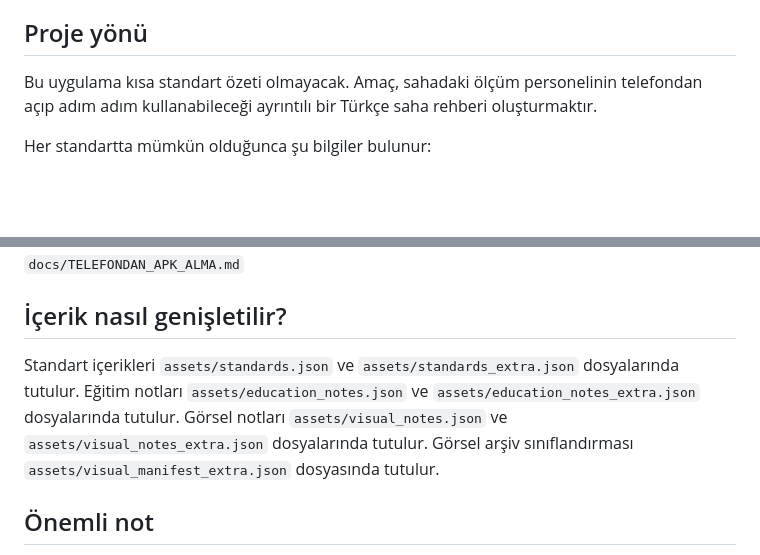
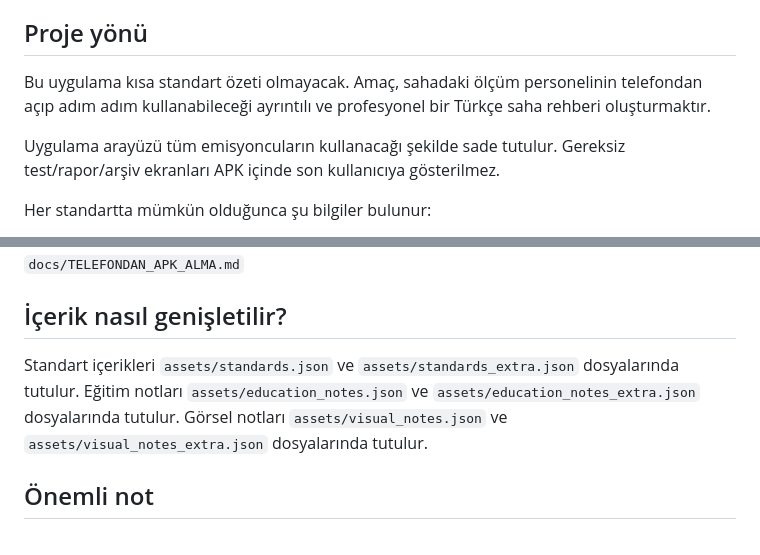
Before and after one commit to onursancak17/Emisyon-Standartlari-Cep-Rehberi, a Markdown page: README.md, 2 parts joined by grey strips. GitHub-like rendering; blank space fills up the shorter version.

```diff
--- a/README.md
+++ b/README.md
@@ -12,7 +12,9 @@ Ana emisyon hesaplama programından tamamen bağımsızdır. Bu repo sadece mobi
 
 ## Proje yönü
 
-Bu uygulama kısa standart özeti olmayacak. Amaç, sahadaki ölçüm personelinin telefondan açıp adım adım kullanabileceği ayrıntılı bir Türkçe saha rehberi oluşturmaktır.
+Bu uygulama kısa standart özeti olmayacak. Amaç, sahadaki ölçüm personelinin telefondan açıp adım adım kullanabileceği ayrıntılı ve profesyonel bir Türkçe saha rehberi oluşturmaktır.
+
+Uygulama arayüzü tüm emisyoncuların kullanacağı şekilde sade tutulur. Gereksiz test/rapor/arşiv ekranları APK içinde son kullanıcıya gösterilmez.
 
 Her standartta mümkün olduğunca şu bilgiler bulunur:
 
@@ -156,7 +167,7 @@ Detaylı telefon talimatı için:
 
 ## İçerik nasıl genişletilir?
 
-Standart içerikleri `assets/standards.json` ve `assets/standards_extra.json` dosyalarında tutulur. Eğitim notları `assets/education_notes.json` ve `assets/education_notes_extra.json` dosyalarında tutulur. Görsel notları `assets/visual_notes.json` ve `assets/visual_notes_extra.json` dosyalarında tutulur. Görsel arşiv sınıflandırması `assets/visual_manifest_extra.json` dosyasında tutulur.
+Standart içerikleri `assets/standards.json` ve `assets/standards_extra.json` dosyalarında tutulur. Eğitim notları `assets/education_notes.json` ve `assets/education_notes_extra.json` dosyalarında tutulur. Görsel notları `assets/visual_notes.json` ve `assets/visual_notes_extra.json` dosyalarında tutulur.
 
 ## Önemli not
 
```
Also changed, not shown: other parts of README.md (+24 -15 lines).
